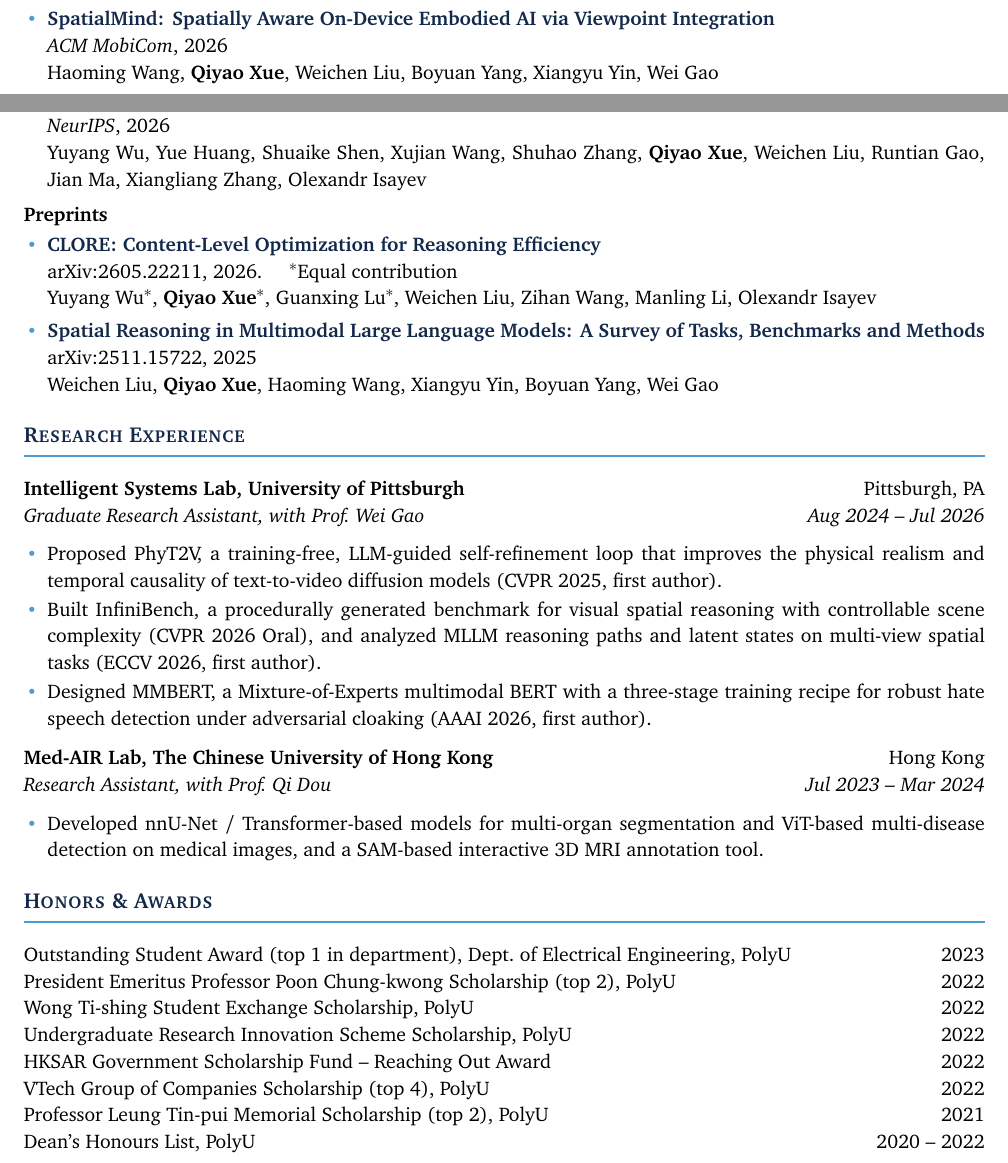
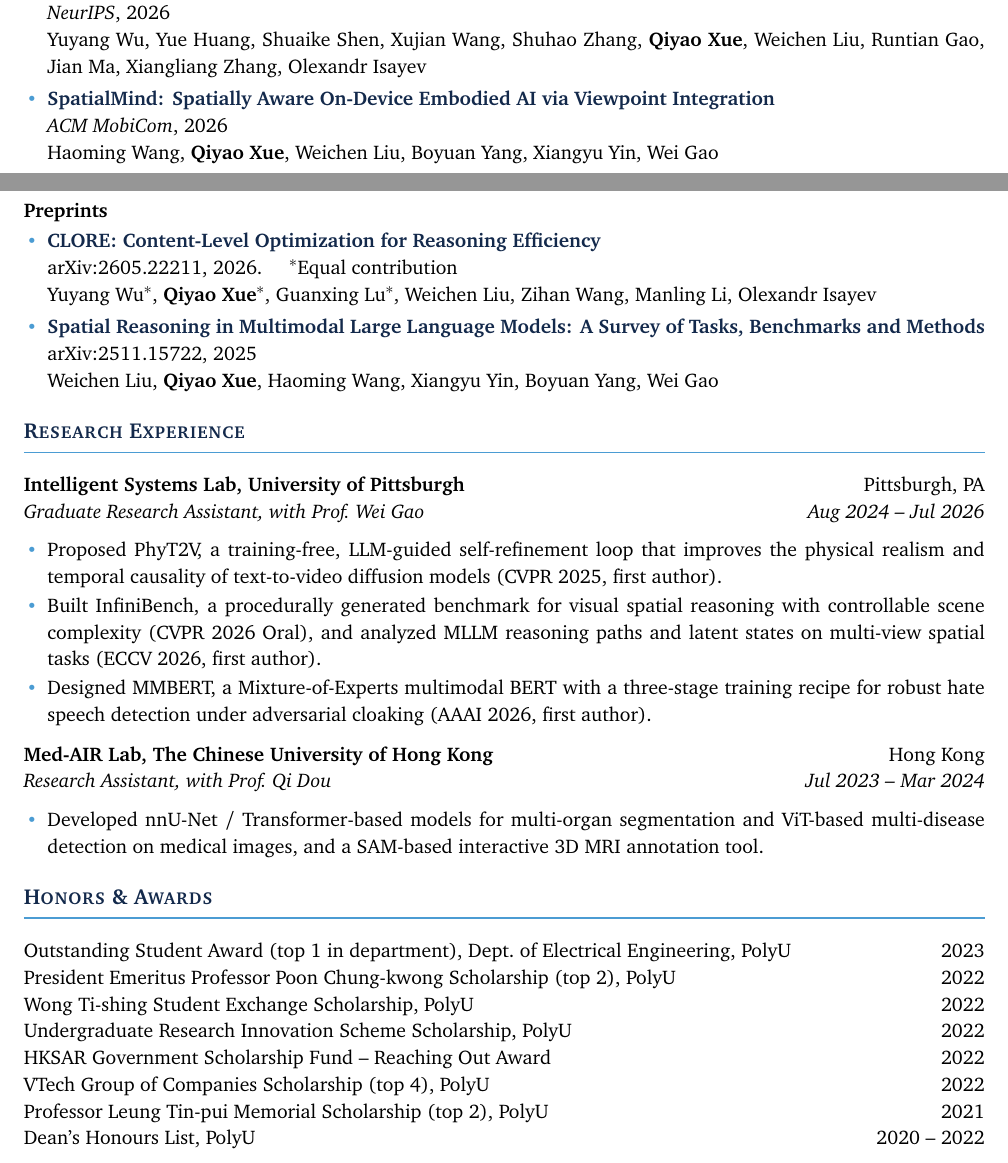
Before and after one commit to xue-qi-yao/xue-qi-yao.github.io, a LaTeX CV (_cv/cv.tex): two parts of pages 1 and 2 of 2, joined at a grey line, cut so that both start at the same text. Compiled offline with pdfLaTeX.

Commit message:
List the NeurIPS'26 paper before SpatialMind on the CV
Co-Authored-By: Claude Opus 5.5 <noreply@anthropic.com>

```diff
--- a/_cv/cv.tex
+++ b/_cv/cv.tex
@@ -96,16 +96,16 @@
   \pub{Haoming Wang, \me, Wei Gao}
       {\href{https://arxiv.org/pdf/2511.18200}{InfiniBench: Infinite Benchmarking for Visual Spatial Reasoning with Customizable Scene Complexity}}
       {\venue{CVPR}, 2026. \highlight{Oral}}
+  \pub{Yuyang Wu, Yue Huang, Shuaike Shen, Xujian Wang, Shuhao Zhang, \me, Weichen Liu, Runtian Gao, Jian Ma,
+       Xiangliang Zhang, Olexandr Isayev}
+      {\href{https://arxiv.org/pdf/2605.07251}{Can Agents Price a Reaction? Evaluating LLMs on Chemical Cost Reasoning}}
+      {\venue{NeurIPS}, 2026}
   \pub{Haoming Wang, \me, Weichen Liu, Boyuan Yang, Xiangyu Yin, Wei Gao}
       {\href{https://sites.pitt.edu/~weigao/publications/mobicom26-spatialmind.pdf}{SpatialMind: Spatially Aware On-Device Embodied AI via Viewpoint Integration}}
       {\venue{ACM MobiCom}, 2026}
   \pub{Weichen Liu, \me, Yuyang Wu, Olexandr Isayev, Natasa Miskov-Zivanov}
       {\href{https://aclanthology.org/2026.bionlp-1.22.pdf}{KGRxn-LLM: Knowledge Graph Enhanced Large Language Models for Molecular Reaction Reasoning}}
       {\venue{BioNLP Workshop @ ACL}, 2026}
-  \pub{Yuyang Wu, Yue Huang, Shuaike Shen, Xujian Wang, Shuhao Zhang, \me, Weichen Liu, Runtian Gao, Jian Ma,
-       Xiangliang Zhang, Olexandr Isayev}
-      {\href{https://arxiv.org/pdf/2605.07251}{Can Agents Price a Reaction? Evaluating LLMs on Chemical Cost Reasoning}}
-      {\venue{NeurIPS}, 2026}
 \end{itemize}
 
 \needspace{5\baselineskip}\textbf{Preprints}
```
Also changed, not shown: assets/pdf/cv.pdf, 1 other file.
